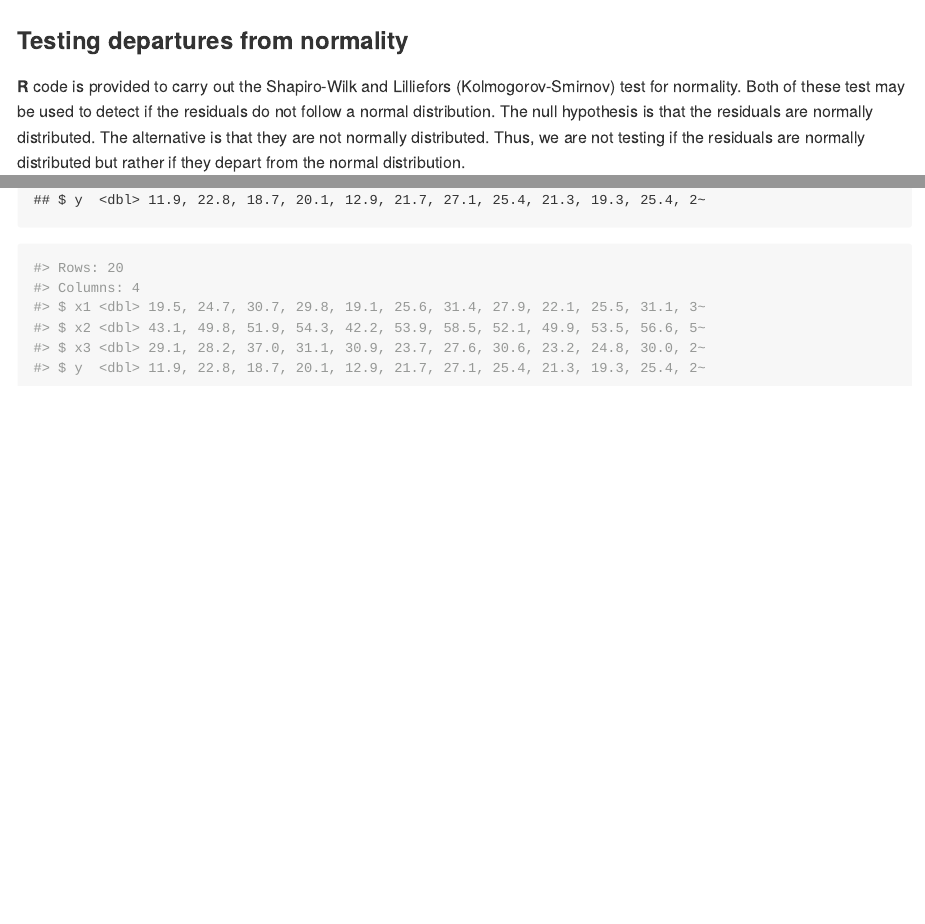
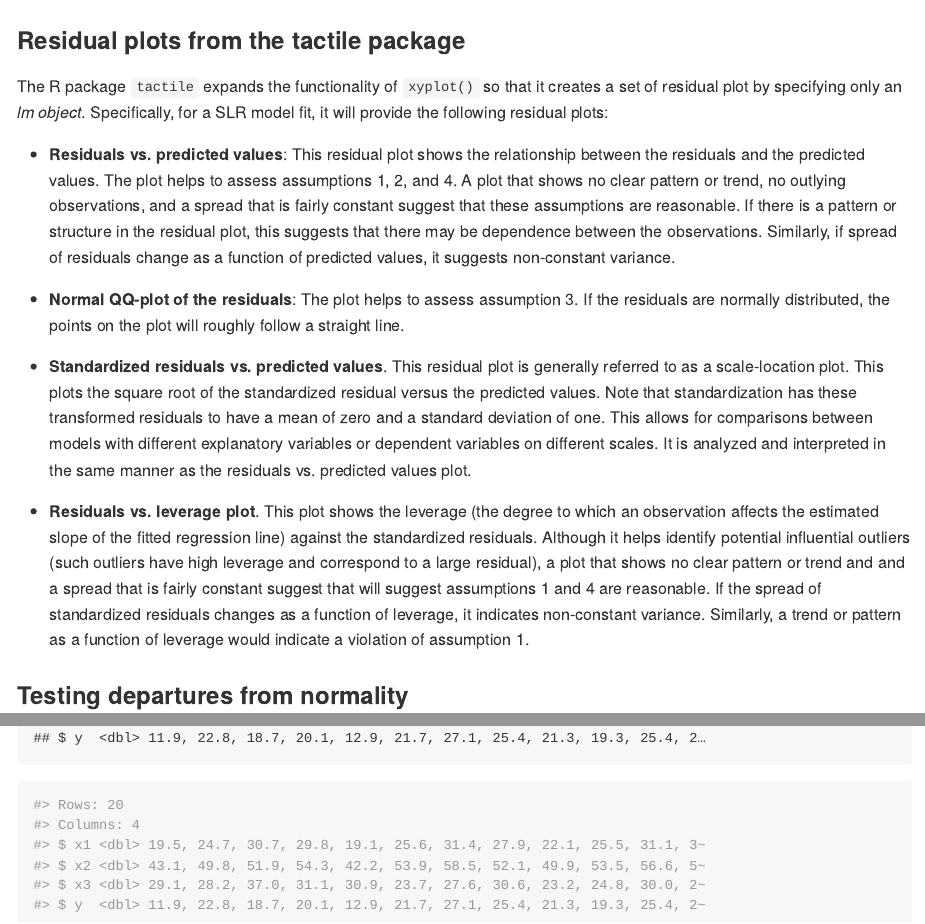
Before and after one commit to emontoya2/csubRcomp-git, an R Markdown document (03-reg.Rmd): the page in a window 1100 px wide, from 13950 px down, and a second part further down, joined at a grey line. The pictures show the output file docs/03-reg.md that the author committed with the source, drawn offline in the style of GitHub; long lines of code are wrapped.

Commit message:
includes data import feature and tactile package

````diff
--- a/03-reg.Rmd
+++ b/03-reg.Rmd
@@ -410,6 +410,21 @@ gf_boxplot( ~ tolresids, main="Boxplot of residuals" )
 ### histogram of the residuals
 histogram( ~ tolresids )
 ```
+
+
+### Residual plots from the tactile package
+
+The R package `tactile` expands the functionality of `xyplot()` so that it creates a set of residual plot by specifying only an *lm object*. Specifically, for a SLR model fit, it will provide the following residual plots:
+
+- **Residuals vs. predicted values**: This residual plot shows the relationship between the residuals and the predicted values. The plot helps to assess assumptions 1, 2, and 4. A plot that shows no clear pattern or trend, no outlying observations, and a spread that is fairly constant suggest that these assumptions are reasonable. If there is a pattern or structure in the residual plot, this suggests that there may be dependence between the observations. Similarly, if spread of residuals change as a function of predicted values, it suggests non-constant variance.
+
+- **Normal QQ-plot of the residuals**: The plot helps to assess assumption 3. If the residuals are normally distributed, the points on the plot will roughly follow a straight line.
+
+- **Standardized residuals vs. predicted values**. This residual plot is generally referred to as a scale-location plot. This plots the square root of the standardized residual versus the predicted values. Note that standardization has these transformed residuals to have a mean of zero and a standard deviation of one. This allows for comparisons between models with different explanatory variables or dependent variables on different scales. It is analyzed and interpreted in the same manner as the residuals vs. predicted values plot.
+
+- **Residuals vs. leverage plot**. This plot shows the leverage (the degree to which an observation affects the estimated slope of the fitted regression line) against the standardized residuals. Although it helps identify potential influential outliers (such outliers have high leverage and correspond to a large residual), a plot that shows no clear pattern or trend and and a spread that is fairly constant suggest that will suggest assumptions 1 and 4 are reasonable. If the spread of standardized residuals changes as a function of leverage, it indicates non-constant variance. Similarly, a trend or pattern as a function of leverage would indicate a violation of assumption 1.
+
+
 
 ### Testing departures from normality
 
````
Also changed, not shown: 02-basics.Rmd (+6 -0 lines), docs/02-basics.md, docs/03-reg.md, docs/index.md, docs/reference-keys.txt, docs/search_index.json, 11 other files.
